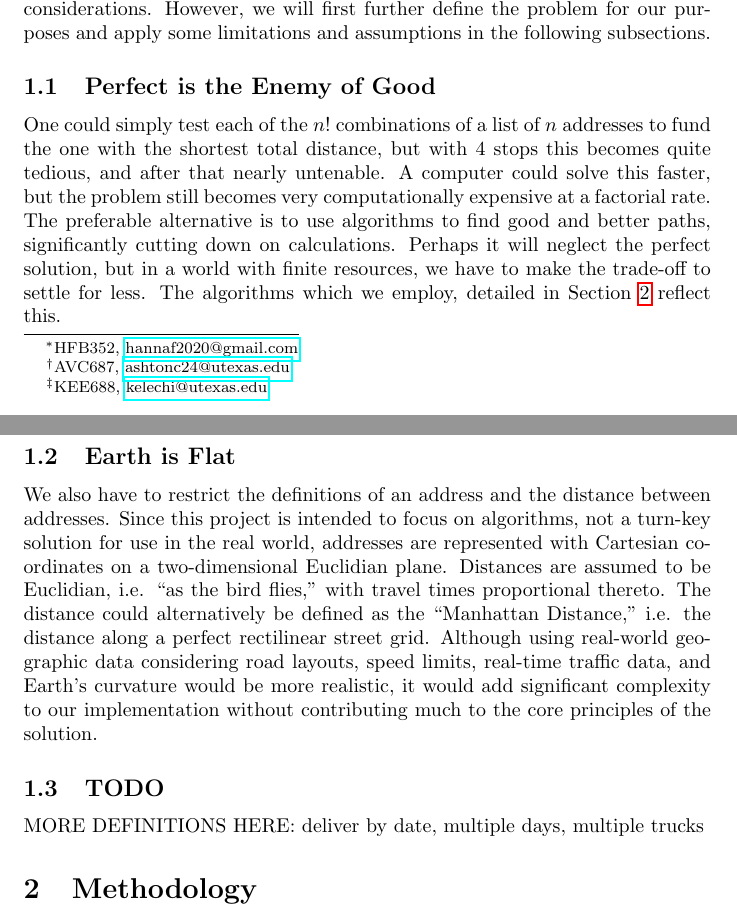
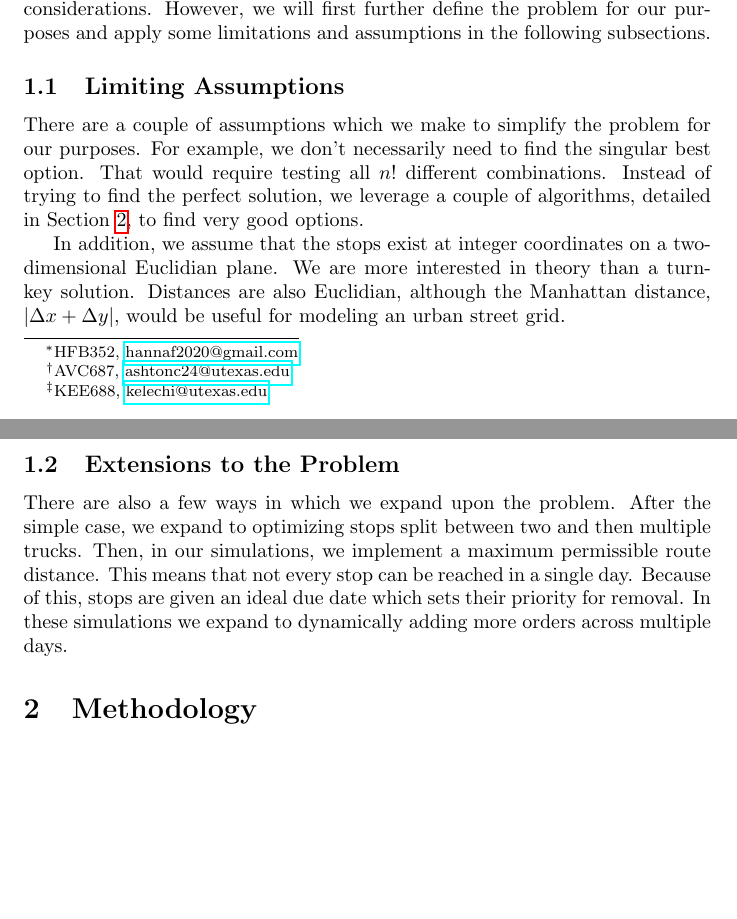
Before and after one commit to Kelach/Amazon_Delivery_Truck_Simulation, a LaTeX paper (Report/Report.tex): two parts of pages 1 and 2 of 14, joined at a grey line, cut so that both start at the same text, the shorter picture padded with empty space. Compiled offline with pdfLaTeX.

Commit message:
Finished introduction TODO

```diff
--- a/Report/Report.tex
+++ b/Report/Report.tex
@@ -40,16 +40,15 @@
 
     In Section \ref{section:Methodology} we discuss the algorithm that we used to solve the simple Traveling Salesman Problem, and expansions upon it to construct our final program. In Section \ref{section:Results}, we display the outcomes of several test scenarios and discuss the results. Finally, in Section \ref{section:Conclusion}, we offer our final thoughts and reflect on ethical considerations. However, we will first further define the problem for our purposes and apply some limitations and assumptions in the following subsections.
 
-    \subsection{Perfect is the Enemy of Good}
-    \label{subsection:Perfect_is_the_Enemy_of_Good}
-    One could simply test each of the $n!$ combinations of a list of $n$ addresses to fund the one with the shortest total distance, but with 4 stops this becomes quite tedious, and after that nearly untenable. A computer could solve this faster, but the problem still becomes very computationally expensive at a factorial rate. The preferable alternative is to use algorithms to find good and better paths, significantly cutting down on calculations. Perhaps it will neglect the perfect solution, but in a world with finite resources, we have to make the trade-off to settle for less. The algorithms which we employ, detailed in Section \ref{section:Methodology} reflect this.
+    \subsection{Limiting Assumptions}
+    \label{subsection:Limiting_Assumptions}
 
-    \subsection{Earth is Flat}
-    \label{subection:Earth_is_Flat}
-    We also have to restrict the definitions of an address and the distance between addresses. Since this project is intended to focus on algorithms, not a turn-key solution for use in the real world, addresses are represented with Cartesian coordinates on a two-dimensional Euclidian plane. Distances are assumed to be Euclidian, i.e. ``as the bird flies,'' with travel times proportional thereto. The distance could alternatively be defined as the ``Manhattan Distance,'' i.e. the distance along a perfect rectilinear street grid. Although using real-world geographic data considering road layouts, speed limits, real-time traffic data, and Earth's curvature would be more realistic, it would add significant complexity to our implementation without contributing much to the core principles of the solution.
+    There are a couple of assumptions which we make to simplify the problem for our purposes. For example, we don't necessarily need to find the singular best option. That would require testing all $n!$ different combinations. Instead of trying to find the perfect solution, we leverage a couple of algorithms, detailed in Section \ref{section:Methodology}, to find very good options.
 
-    \subsection{TODO}
-    MORE DEFINITIONS HERE: deliver by date, multiple days, multiple trucks
+    In addition, we assume that the stops exist at integer coordinates on a two-dimensional Euclidian plane. We are more interested in theory than a turn-key solution. Distances are also Euclidian, although the Manhattan distance, $|\Delta x + \Delta y|$, would be useful for modeling an urban street grid.
+
+    \subsection{Extensions to the Problem}
+    There are also a few ways in which we expand upon the problem. After the simple case, we expand to optimizing stops split between two and then multiple trucks. Then, in our simulations, we implement a maximum permissible route distance. This means that not every stop can be reached in a single day. Because of this, stops are given an ideal due date which sets their priority for removal. In these simulations we expand to dynamically adding more orders across multiple days.
 
     \section{Methodology}
     \label{section:Methodology}
```
Also changed, not shown: Report/ref.bib (+16 -5 lines), Report/Report.pdf, Report/Report.tex (2 more changed lines).
